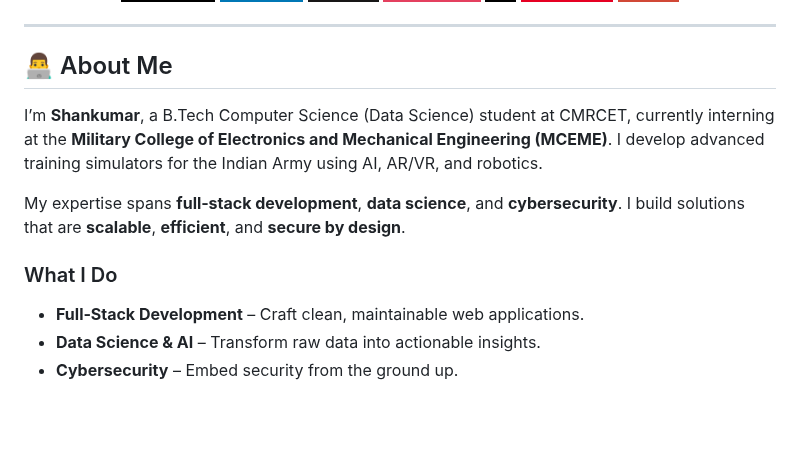
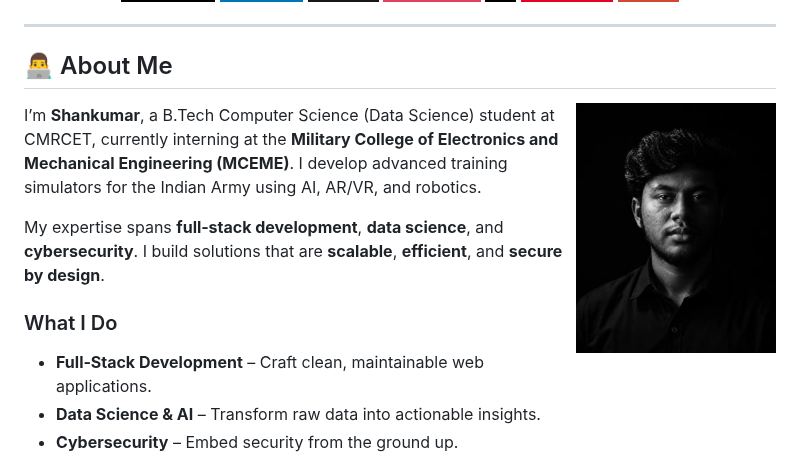
Before and after one commit to shankumar7/shankumar7, a Markdown page: README.md, the part around the change. Drawn GitHub-style; pictures changed too: hero_real.jpg (added); badges without logos; blank space fills up the shorter version.

Commit message:
Add profile photo to About Me section

```diff
--- a/README.md
+++ b/README.md
@@ -17,6 +17,8 @@
 ---
 
 ## 👨‍💻 About Me
+
+<img align="right" width="200" src="hero_real.jpg" alt="Shan Kumar" />
 
 I’m **Shankumar**, a B.Tech Computer Science (Data Science) student at CMRCET, currently interning at the **Military College of Electronics and Mechanical Engineering (MCEME)**. I develop advanced training simulators for the Indian Army using AI, AR/VR, and robotics.
 
```
